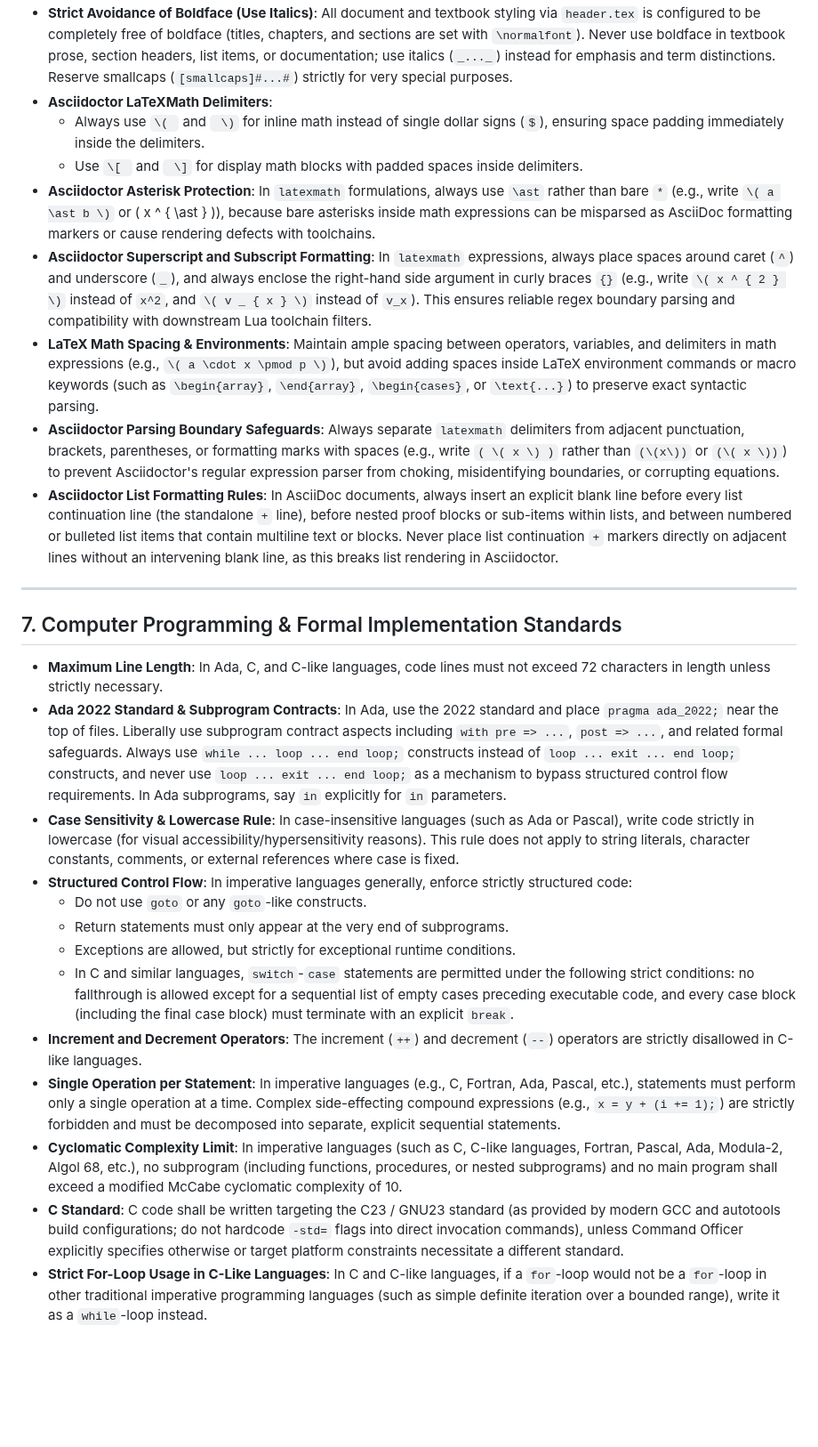
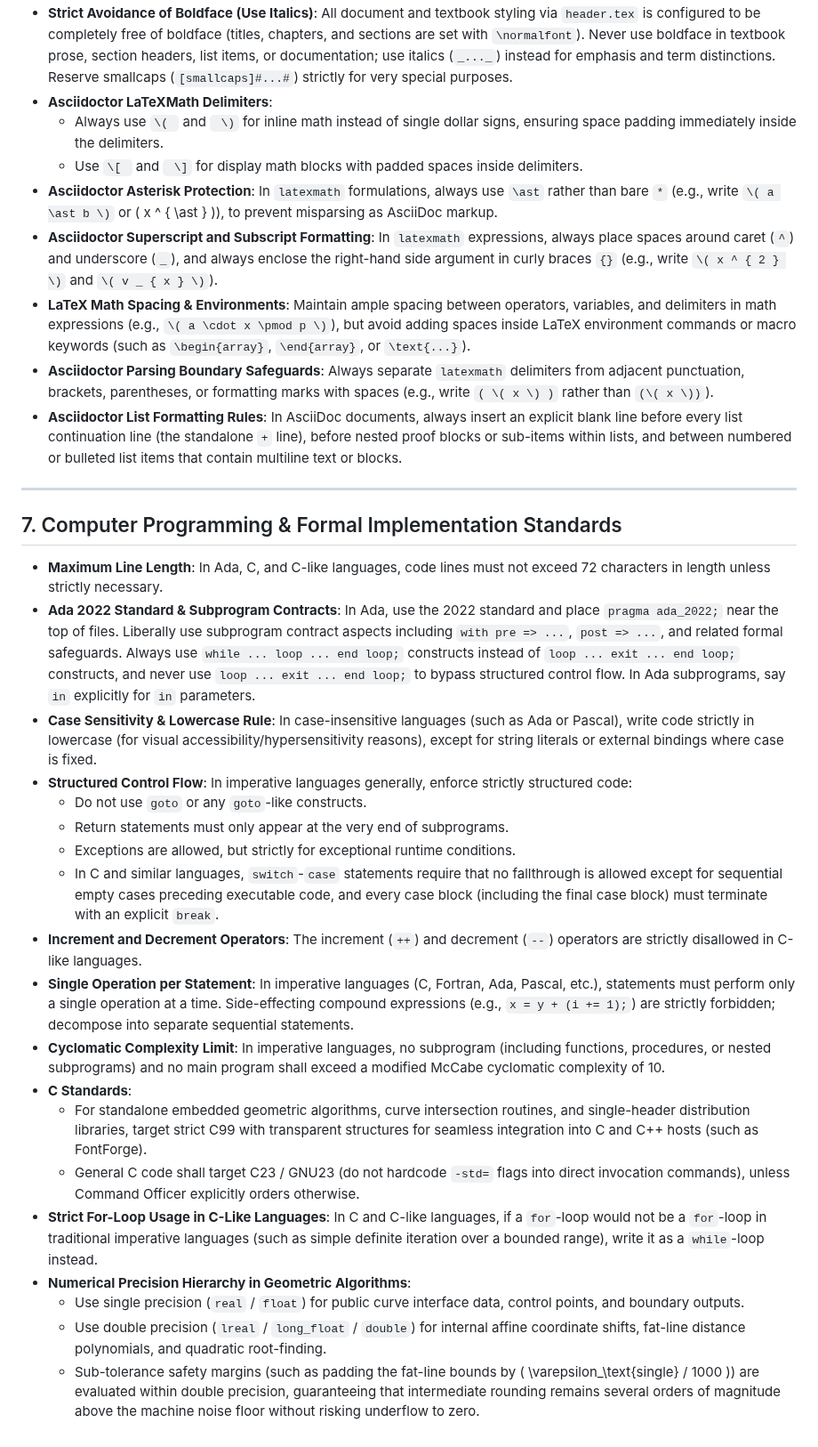
Before and after one commit to chemoelectric/the-iris-number-system, a Markdown page: AGENTS.md, the part around one of its changes. Shown at 89% size. Rendered like a GitHub page; blank space fills up the shorter version.

```diff
--- a/AGENTS.md
+++ b/AGENTS.md
@@ -99,26 +99,32 @@ After making any modifications to the codebase or textbooks, the engine must exe
 - **Strict Avoidance of Boldface (Use Italics)**: All document and textbook styling via `header.tex` is configured to be completely free of boldface (titles, chapters, and sections are set with `\normalfont`). Never use boldface in textbook prose, section headers, list items, or documentation; use italics (`_..._`) instead for emphasis and term distinctions. Reserve smallcaps (`[smallcaps]#...#`) strictly for very special purposes.
 - **Asciidoctor LaTeXMath Delimiters**:
-  - Always use `\( ` and ` \)` for inline math instead of single dollar signs (`$`), ensuring space padding immediately inside the delimiters.
+  - Always use `\( ` and ` \)` for inline math instead of single dollar signs, ensuring space padding immediately inside the delimiters.
   - Use `\[ ` and ` \]` for display math blocks with padded spaces inside delimiters.
-- **Asciidoctor Asterisk Protection**: In `latexmath` formulations, always use `\ast` rather than bare `*` (e.g., write `\( a \ast b \)` or \( x ^ { \ast } \)), because bare asterisks inside math expressions can be misparsed as AsciiDoc formatting markers or cause rendering defects with toolchains.
-- **Asciidoctor Superscript and Subscript Formatting**: In `latexmath` expressions, always place spaces around caret (` ^ `) and underscore (` _ `), and always enclose the right-hand side argument in curly braces `{}` (e.g., write `\( x ^ { 2 } \)` instead of `x^2`, and `\( v _ { x } \)` instead of `v_x`). This ensures reliable regex boundary parsing and compatibility with downstream Lua toolchain filters.
-- **LaTeX Math Spacing & Environments**: Maintain ample spacing between operators, variables, and delimiters in math expressions (e.g., `\( a \cdot x \pmod p \)`), but avoid adding spaces inside LaTeX environment commands or macro keywords (such as `\begin{array}`, `\end{array}`, `\begin{cases}`, or `\text{...}`) to preserve exact syntactic parsing.
-- **Asciidoctor Parsing Boundary Safeguards**: Always separate `latexmath` delimiters from adjacent punctuation, brackets, parentheses, or formatting marks with spaces (e.g., write `( \( x \) )` rather than `(\(x\))` or `(\( x \))`) to prevent Asciidoctor's regular expression parser from choking, misidentifying boundaries, or corrupting equations.
-- **Asciidoctor List Formatting Rules**: In AsciiDoc documents, always insert an explicit blank line before every list continuation line (the standalone `+` line), before nested proof blocks or sub-items within lists, and between numbered or bulleted list items that contain multiline text or blocks. Never place list continuation `+` markers directly on adjacent lines without an intervening blank line, as this breaks list rendering in Asciidoctor.
+- **Asciidoctor Asterisk Protection**: In `latexmath` formulations, always use `\ast` rather than bare `*` (e.g., write `\( a \ast b \)` or \( x ^ { \ast } \)), to prevent misparsing as AsciiDoc markup.
+- **Asciidoctor Superscript and Subscript Formatting**: In `latexmath` expressions, always place spaces around caret (` ^ `) and underscore (` _ `), and always enclose the right-hand side argument in curly braces `{}` (e.g., write `\( x ^ { 2 } \)` and `\( v _ { x } \)`).
+- **LaTeX Math Spacing & Environments**: Maintain ample spacing between operators, variables, and delimiters in math expressions (e.g., `\( a \cdot x \pmod p \)`), but avoid adding spaces inside LaTeX environment commands or macro keywords (such as `\begin{array}`, `\end{array}`, or `\text{...}`).
+- **Asciidoctor Parsing Boundary Safeguards**: Always separate `latexmath` delimiters from adjacent punctuation, brackets, parentheses, or formatting marks with spaces (e.g., write `( \( x \) )` rather than `(\( x \))`).
+- **Asciidoctor List Formatting Rules**: In AsciiDoc documents, always insert an explicit blank line before every list continuation line (the standalone `+` line), before nested proof blocks or sub-items within lists, and between numbered or bulleted list items that contain multiline text or blocks.
 
 ---
 
 ## 7. Computer Programming & Formal Implementation Standards
 - **Maximum Line Length**: In Ada, C, and C-like languages, code lines must not exceed 72 characters in length unless strictly necessary.
-- **Ada 2022 Standard & Subprogram Contracts**: In Ada, use the 2022 standard and place `pragma ada_2022;` near the top of files. Liberally use subprogram contract aspects including `with pre => ...`, `post => ...`, and related formal safeguards. Always use `while ... loop ... end loop;` constructs instead of `loop ... exit ... end loop;` constructs, and never use `loop ... exit ... end loop;` as a mechanism to bypass structured control flow requirements. In Ada subprograms, say `in` explicitly for `in` parameters.
-- **Case Sensitivity & Lowercase Rule**: In case-insensitive languages (such as Ada or Pascal), write code strictly in lowercase (for visual accessibility/hypersensitivity reasons). This rule does not apply to string literals, character constants, comments, or external references where case is fixed.
+- **Ada 2022 Standard & Subprogram Contracts**: In Ada, use the 2022 standard and place `pragma ada_2022;` near the top of files. Liberally use subprogram contract aspects including `with pre => ...`, `post => ...`, and related formal safeguards. Always use `while ... loop ... end loop;` constructs instead of `loop ... exit ... end loop;` constructs, and never use `loop ... exit ... end loop;` to bypass structured control flow. In Ada subprograms, say `in` explicitly for `in` parameters.
+- **Case Sensitivity & Lowercase Rule**: In case-insensitive languages (such as Ada or Pascal), write code strictly in lowercase (for visual accessibility/hypersensitivity reasons), except for string literals or external bindings where case is fixed.
 - **Structured Control Flow**: In imperative languages generally, enforce strictly structured code:
   - Do not use `goto` or any `goto`-like constructs.
   - Return statements must only appear at the very end of subprograms.
   - Exceptions are allowed, but strictly for exceptional runtime conditions.
-  - In C and similar languages, `switch`-`case` statements are permitted under the following strict conditions: no fallthrough is allowed except for a sequential list of empty cases preceding executable code, and every case block (including the final case block) must terminate with an explicit `break`.
+  - In C and similar languages, `switch`-`case` statements require that no fallthrough is allowed except for sequential empty cases preceding executable code, and every case block (including the final case block) must terminate with an explicit `break`.
 - **Increment and Decrement Operators**: The increment (`++`) and decrement (`--`) operators are strictly disallowed in C-like languages.
-- **Single Operation per Statement**: In imperative languages (e.g., C, Fortran, Ada, Pascal, etc.), statements must perform only a single operation at a time. Complex side-effecting compound expressions (e.g., `x = y + (i += 1);`) are strictly forbidden and must be decomposed into separate, explicit sequential statements.
-- **Cyclomatic Complexity Limit**: In imperative languages (such as C, C-like languages, Fortran, Pascal, Ada, Modula-2, Algol 68, etc.), no subprogram (including functions, procedures, or nested subprograms) and no main program shall exceed a modified McCabe cyclomatic complexity of 10.
-- **C Standard**: C code shall be written targeting the C23 / GNU23 standard (as provided by modern GCC and autotools build configurations; do not hardcode `-std=` flags into direct invocation commands), unless Command Officer explicitly specifies otherwise or target platform constraints necessitate a different standard.
-- **Strict For-Loop Usage in C-Like Languages**: In C and C-like languages, if a `for`-loop would not be a `for`-loop in other traditional imperative programming languages (such as simple definite iteration over a bounded range), write it as a `while`-loop instead.
+- **Single Operation per Statement**: In imperative languages (C, Fortran, Ada, Pascal, etc.), statements must perform only a single operation at a time. Side-effecting compound expressions (e.g., `x = y + (i += 1);`) are strictly forbidden; decompose into separate sequential statements.
+- **Cyclomatic Complexity Limit**: In imperative languages, no subprogram (including functions, procedures, or nested subprograms) and no main program shall exceed a modified McCabe cyclomatic complexity of 10.
+- **C Standards**:
+  - For standalone embedded geometric algorithms, curve intersection routines, and single-header distribution libraries, target strict C99 with transparent structures for seamless integration into C and C++ hosts (such as FontForge).
+  - General C code shall target C23 / GNU23 (do not hardcode `-std=` flags into direct invocation commands), unless Command Officer explicitly orders otherwise.
+- **Strict For-Loop Usage in C-Like Languages**: In C and C-like languages, if a `for`-loop would not be a `for`-loop in traditional imperative languages (such as simple definite iteration over a bounded range), write it as a `while`-loop instead.
+- **Numerical Precision Hierarchy in Geometric Algorithms**:
+  - Use single precision (`real` / `float`) for public curve interface data, control points, and boundary outputs.
+  - Use double precision (`lreal` / `long_float` / `double`) for internal affine coordinate shifts, fat-line distance polynomials, and quadratic root-finding.
+  - Sub-tolerance safety margins (such as padding the fat-line bounds by \( \varepsilon_\text{single} / 1000 \)) are evaluated within double precision, guaranteeing that intermediate rounding remains several orders of magnitude above the machine noise floor without risking underflow to zero.
```
Also changed, not shown: other parts of AGENTS.md (+36 -36 lines).
